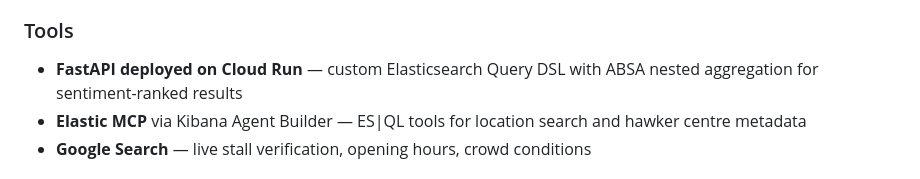
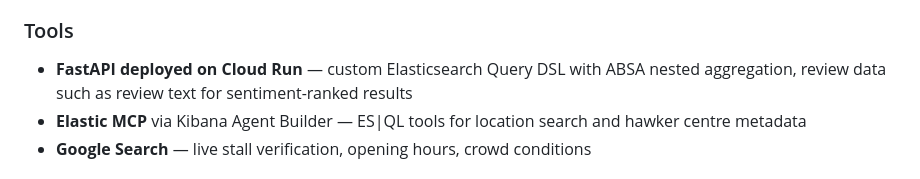
Before and after one commit to herman088/HawkerHero, a Markdown page: README.md, the part around the change. Drawn GitHub-style.

```diff
--- a/README.md
+++ b/README.md
@@ -11,7 +11,7 @@ Instead of relying on static stall listings, HawkerHero **aggregates and analyze
 - Agentic behaviours: retry logic, conflict detection, cross-referencing, geographic stop planning
 
 ### Tools
-- **FastAPI deployed on Cloud Run** — custom Elasticsearch Query DSL with ABSA nested aggregation for sentiment-ranked results
+- **FastAPI deployed on Cloud Run** — custom Elasticsearch Query DSL with ABSA nested aggregation, review data such as review text for sentiment-ranked results
 - **Elastic MCP** via Kibana Agent Builder — ES|QL tools for location search and hawker centre metadata
 - **Google Search** — live stall verification, opening hours, crowd conditions
 
```
